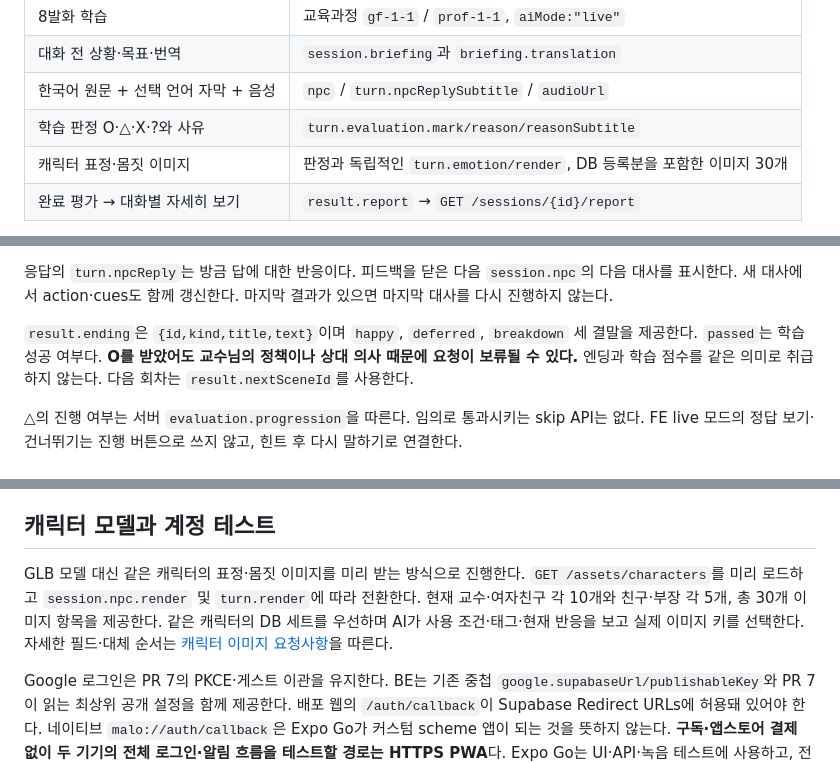
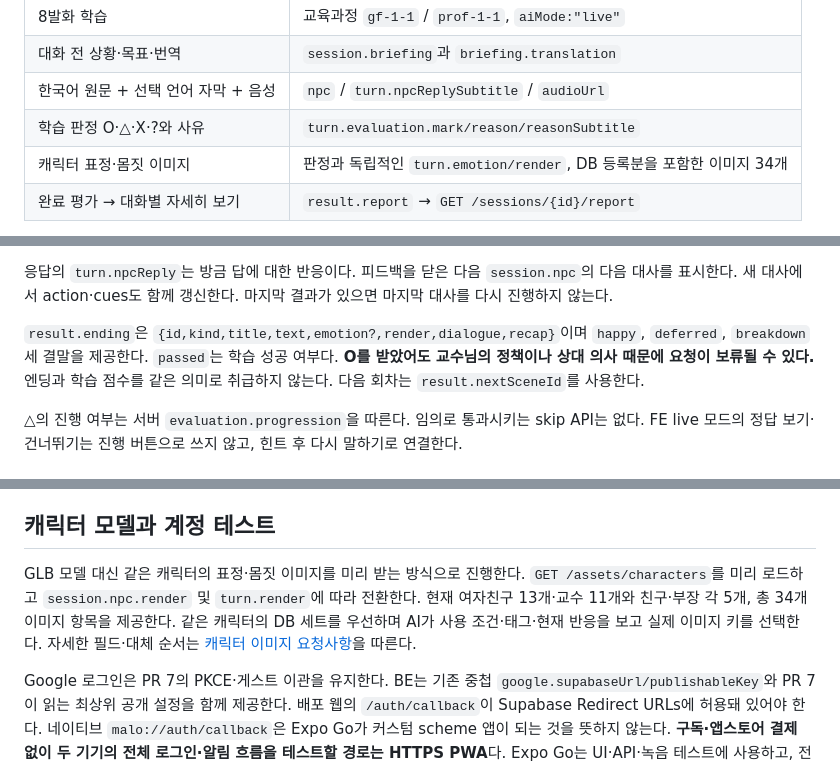
Before and after one commit to 2026-INTHON/frontend, a Markdown page: docs/FE_INTEGRATION.md, 3 parts joined by grey strips. Drawn GitHub-style.

```diff
--- a/docs/FE_INTEGRATION.md
+++ b/docs/FE_INTEGRATION.md
@@ -14,7 +16,7 @@ BE·AI 배포와 실제 8발화 → 상세 보고서 생성 검증을 마쳤다.
 | 대화 전 상황·목표·번역 | `session.briefing`과 `briefing.translation` |
 | 한국어 원문 + 선택 언어 자막 + 음성 | `npc` / `turn.npcReplySubtitle` / `audioUrl` |
 | 학습 판정 O·△·X·?와 사유 | `turn.evaluation.mark/reason/reasonSubtitle` |
-| 캐릭터 표정·몸짓 이미지 | 판정과 독립적인 `turn.emotion/render`, DB 등록분을 포함한 이미지 30개 |
+| 캐릭터 표정·몸짓 이미지 | 판정과 독립적인 `turn.emotion/render`, DB 등록분을 포함한 이미지 34개 |
 | 완료 평가 → 대화별 자세히 보기 | `result.report` → `GET /sessions/{id}/report` |
 
 공개 교육과정은 **8챕터·32서브챕터, 각각 8노드**다. 재도전하면 실제 발화 수는 늘어난다. 기존 1~3노드 예시도 남아 있으므로 배열 첫 항목을 고르면 안 된다. 서버가 8노드를 제공해도 현재 FE의 자동 fallback·한마디 대본을 연결한 상태에서는 화면이 자동으로 바뀌지 않는다.
@@ -79,7 +81,7 @@ FE에는 Azure/OpenAI/Lablup 키, Supabase service role, SSH private key를 넣
 
 응답의 `turn.npcReply`는 방금 답에 대한 반응이다. 피드백을 닫은 다음 `session.npc`의 다음 대사를 표시한다. 새 대사에서 action·cues도 함께 갱신한다. 마지막 결과가 있으면 마지막 대사를 다시 진행하지 않는다.
 
-`result.ending`은 `{id,kind,title,text}`이며 `happy`, `deferred`, `breakdown` 세 결말을 제공한다. `passed`는 학습 성공 여부다. **O를 받았어도 교수님의 정책이나 상대 의사 때문에 요청이 보류될 수 있다.** 엔딩과 학습 점수를 같은 의미로 취급하지 않는다. 다음 회차는 `result.nextSceneId`를 사용한다.
+`result.ending`은 `{id,kind,title,text,emotion?,render,dialogue,recap}`이며 `happy`, `deferred`, `breakdown` 세 결말을 제공한다. `passed`는 학습 성공 여부다. **O를 받았어도 교수님의 정책이나 상대 의사 때문에 요청이 보류될 수 있다.** 엔딩과 학습 점수를 같은 의미로 취급하지 않는다. 다음 회차는 `result.nextSceneId`를 사용한다.
 
 △의 진행 여부는 서버 `evaluation.progression`을 따른다. 임의로 통과시키는 skip API는 없다. FE live 모드의 정답 보기·건너뛰기는 진행 버튼으로 쓰지 않고, 힌트 후 다시 말하기로 연결한다.
 
@@ -214,7 +216,7 @@ type GenerationJob = {
 
 ## 캐릭터 모델과 계정 테스트
 
-GLB 모델 대신 같은 캐릭터의 표정·몸짓 이미지를 미리 받는 방식으로 진행한다. `GET /assets/characters`를 미리 로드하고 `session.npc.render` 및 `turn.render`에 따라 전환한다. 현재 교수·여자친구 각 10개와 친구·부장 각 5개, 총 30개 이미지 항목을 제공한다. 같은 캐릭터의 DB 세트를 우선하며 AI가 사용 조건·태그·현재 반응을 보고 실제 이미지 키를 선택한다. 자세한 필드·대체 순서는 [캐릭터 이미지 요청사항](CHARACTER_IMAGES.md)을 따른다.
+GLB 모델 대신 같은 캐릭터의 표정·몸짓 이미지를 미리 받는 방식으로 진행한다. `GET /assets/characters`를 미리 로드하고 `session.npc.render` 및 `turn.render`에 따라 전환한다. 현재 여자친구 13개·교수 11개와 친구·부장 각 5개, 총 34개 이미지 항목을 제공한다. 같은 캐릭터의 DB 세트를 우선하며 AI가 사용 조건·태그·현재 반응을 보고 실제 이미지 키를 선택한다. 자세한 필드·대체 순서는 [캐릭터 이미지 요청사항](CHARACTER_IMAGES.md)을 따른다.
 
 Google 로그인은 PR 7의 PKCE·게스트 이관을 유지한다. BE는 기존 중첩 `google.supabaseUrl/publishableKey`와 PR 7이 읽는 최상위 공개 설정을 함께 제공한다. 배포 웹의 `/auth/callback`이 Supabase Redirect URLs에 허용돼 있어야 한다. 네이티브 `malo://auth/callback`은 Expo Go가 커스텀 scheme 앱이 되는 것을 뜻하지 않는다. **구독·앱스토어 결제 없이 두 기기의 전체 로그인·알림 흐름을 테스트할 경로는 HTTPS PWA**다. Expo Go는 UI·API·녹음 테스트에 사용하고, 전용 scheme OAuth는 해당 scheme을 포함한 개발 빌드에서 검증한다.
 
```
Also changed, not shown: other parts of docs/FE_INTEGRATION.md (+5 -0 lines), docs/CHARACTER_IMAGES.md (+23 -2 lines), docs/FE_MIGRATION_V2.md (added, +134 -0 lines).
